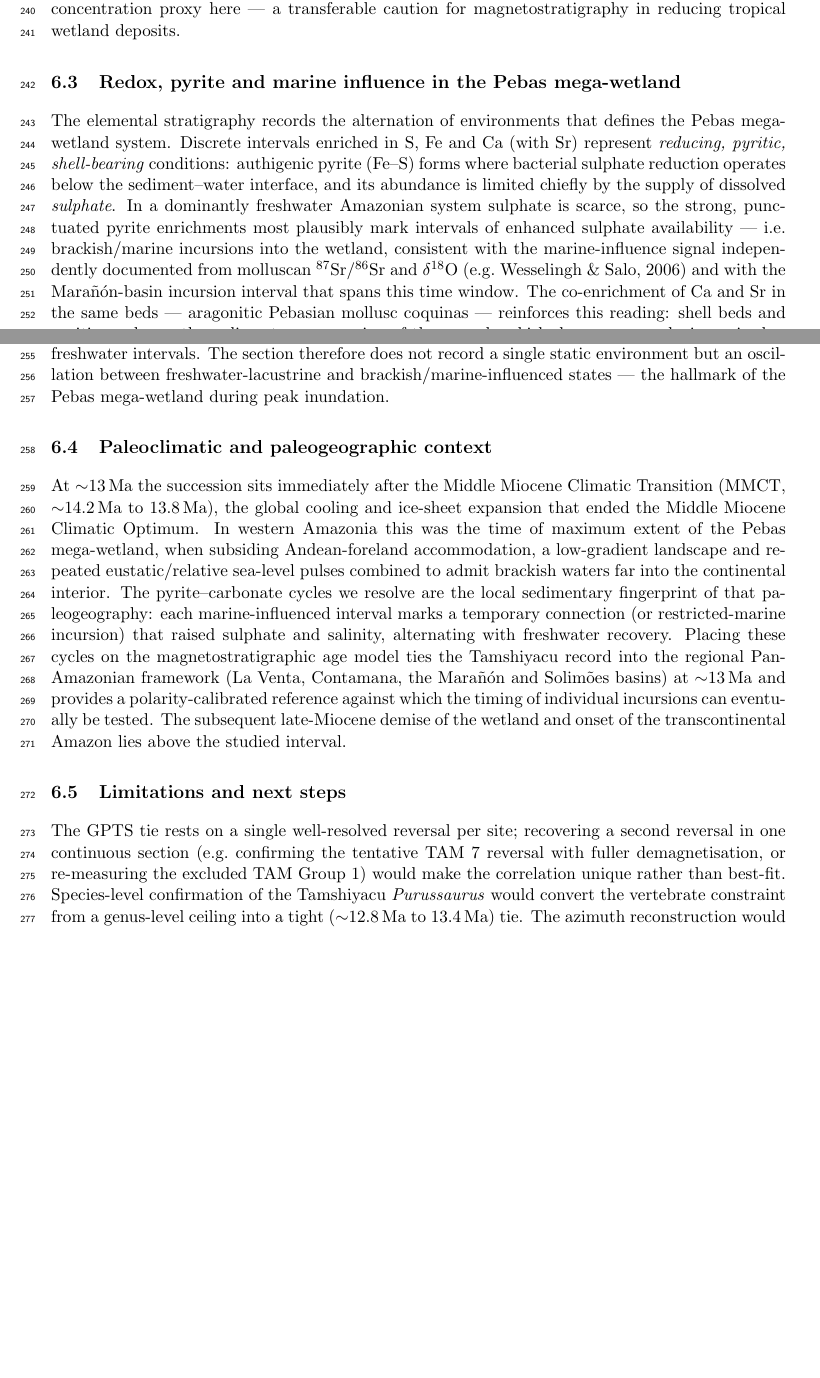
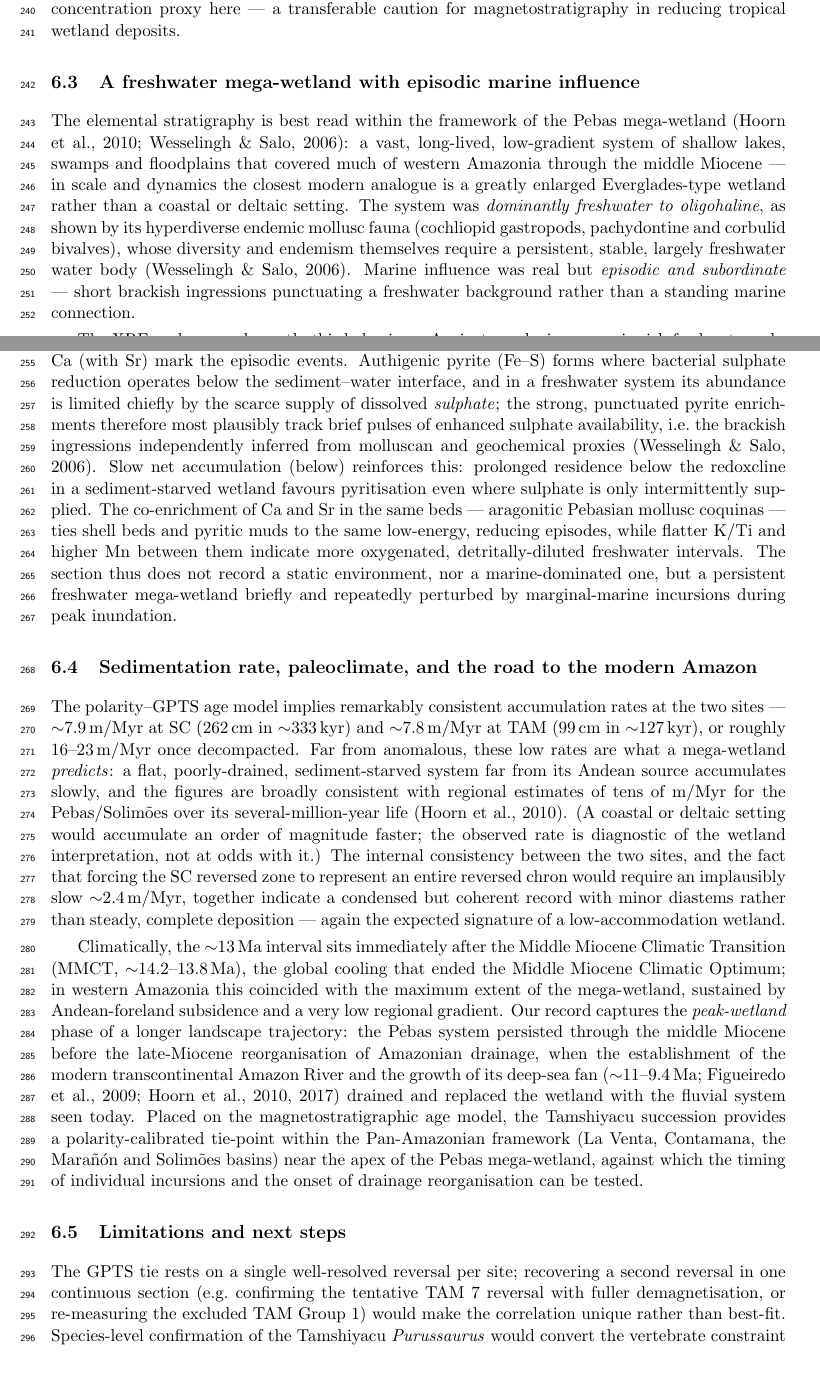
Before and after one commit to yicolas/2025_Amazon_Miocene_Magnetostratigraphy, a LaTeX paper (paper/pebas_magnetostratigraphy.tex): two parts of pages 13 and 14 of 15 before the commit and two parts of pages 13 and 14 of 16 after it, joined at a grey line, cut so that both start at the same text, the shorter picture padded with empty space. Compiled offline with pdfLaTeX.

Commit message:
Reframe Discussion around Hoorn freshwater mega-wetland (Everglades analog)
Recast marine signal as episodic/subordinate against a freshwater background;
add sedimentation-rate/paleoclimate/road-to-modern-Amazon subsection
(~7.8 m/Myr is expected for a low-gradient mega-wetland, not low) and the
lake-wetland -> transcontinental-Amazon evolution. Adds Figueiredo et al. 2009
and Hoorn et al. 2017 refs. Rebuilt docx/pdf (15 pp).

Co-Authored-By: Claude Opus 4.8 <noreply@anthropic.com>
Claude-Session: https://claude.ai/code/session_01PzwFZRj237t5a2p1pkxbpT

```diff
--- a/paper/pebas_magnetostratigraphy.tex
+++ b/paper/pebas_magnetostratigraphy.tex
@@ -490,45 +490,72 @@ ChRM. It also means XRF Fe cannot substitute for rock-magnetic measurements as a
 magnetic-concentration proxy here --- a transferable caution for magnetostratigraphy
 in reducing tropical wetland deposits.
 
-\subsection{Redox, pyrite and marine influence in the Pebas mega-wetland}
-The elemental stratigraphy records the alternation of environments that defines
-the Pebas mega-wetland system. Discrete intervals enriched in S, Fe and Ca
-(with Sr) represent \emph{reducing, pyritic, shell-bearing} conditions:
-authigenic pyrite (Fe--S) forms where bacterial sulphate reduction operates
-below the sediment--water interface, and its abundance is limited chiefly by the
-supply of dissolved \emph{sulphate}. In a dominantly freshwater Amazonian system
-sulphate is scarce, so the strong, punctuated pyrite enrichments most plausibly
-mark intervals of enhanced sulphate availability --- i.e.\ brackish/marine
-incursions into the wetland, consistent with the marine-influence signal
-independently documented from molluscan \textsuperscript{87}Sr/\textsuperscript{86}Sr
-and $\delta$\textsuperscript{18}O \citep[e.g.][]{Wesselingh2006} and with the
-Mara\~n\'on-basin incursion interval that spans this time window. The
-co-enrichment of Ca and Sr in the same beds --- aragonitic Pebasian mollusc
-coquinas --- reinforces this reading: shell beds and pyritic muds are the
-sedimentary expression of the same brackish, low-energy, reducing episodes.
-Between these episodes, flatter K/Ti and higher Mn indicate more oxygenated,
-detritally-diluted freshwater intervals. The section therefore does not record a
-single static environment but an oscillation between freshwater-lacustrine and
-brackish/marine-influenced states --- the hallmark of the Pebas mega-wetland
-during peak inundation.
+\subsection{A freshwater mega-wetland with episodic marine influence}
+The elemental stratigraphy is best read within the framework of the Pebas
+mega-wetland \citep{Hoorn2010,Wesselingh2006}: a vast, long-lived, low-gradient
+system of shallow lakes, swamps and floodplains that covered much of western
+Amazonia through the middle Miocene --- in scale and dynamics the closest
+modern analogue is a greatly enlarged Everglades-type wetland rather than a
+coastal or deltaic setting. The system was \emph{dominantly freshwater to
+oligohaline}, as shown by its hyperdiverse endemic mollusc fauna (cochliopid
+gastropods, pachydontine and corbulid bivalves), whose diversity and endemism
+themselves require a persistent, stable, largely freshwater water body
+\citep{Wesselingh2006}. Marine influence was real but \emph{episodic and
+subordinate} --- short brackish ingressions punctuating a freshwater background
+rather than a standing marine connection.
 
-\subsection{Paleoclimatic and paleogeographic context}
-At $\sim$13\,Ma the succession sits immediately after the Middle Miocene
-Climatic Transition (MMCT, $\sim$\SIrange{14.2}{13.8}{\mega\annum}), the global
-cooling and ice-sheet expansion that ended the Middle Miocene Climatic Optimum.
-In western Amazonia this was the time of maximum extent of the Pebas
-mega-wetland, when subsiding Andean-foreland accommodation, a low-gradient
-landscape and repeated eustatic/relative sea-level pulses combined to admit
-brackish waters far into the continental interior. The pyrite--carbonate cycles
-we resolve are the local sedimentary fingerprint of that paleogeography: each
-marine-influenced interval marks a temporary connection (or restricted-marine
-incursion) that raised sulphate and salinity, alternating with freshwater
-recovery. Placing these cycles on the magnetostratigraphic age model ties the
-Tamshiyacu record into the regional Pan-Amazonian framework (La Venta,
-Contamana, the Mara\~n\'on and Solim\~oes basins) at $\sim$13\,Ma and provides a
-polarity-calibrated reference against which the timing of individual incursions
-can eventually be tested. The subsequent late-Miocene demise of the wetland and
-onset of the transcontinental Amazon lies above the studied interval.
+The XRF cycles record exactly this behaviour. Against a reducing, organic-rich
+freshwater substrate --- the natural state of a peat/marl mega-wetland ---
+discrete intervals enriched in S, Fe and Ca (with Sr) mark the episodic events.
+Authigenic pyrite (Fe--S) forms where bacterial sulphate reduction operates
+below the sediment--water interface, and in a freshwater system its abundance is
+limited chiefly by the scarce supply of dissolved \emph{sulphate}; the strong,
+punctuated pyrite enrichments therefore most plausibly track brief pulses of
+enhanced sulphate availability, i.e.\ the brackish ingressions independently
+inferred from molluscan and geochemical proxies \citep{Wesselingh2006}. Slow net
+accumulation (below) reinforces this: prolonged residence below the redoxcline
+in a sediment-starved wetland favours pyritisation even where sulphate is only
+intermittently supplied. The co-enrichment of Ca and Sr in the same beds ---
+aragonitic Pebasian mollusc coquinas --- ties shell beds and pyritic muds to the
+same low-energy, reducing episodes, while flatter K/Ti and higher Mn between them
+indicate more oxygenated, detritally-diluted freshwater intervals. The section
+thus does not record a static environment, nor a marine-dominated one, but a
+persistent freshwater mega-wetland briefly and repeatedly perturbed by
+marginal-marine incursions during peak inundation.
+
+\subsection{Sedimentation rate, paleoclimate, and the road to the modern Amazon}
+The polarity--GPTS age model implies remarkably consistent accumulation rates at
+the two sites --- $\sim$7.9\,m/Myr at SC (262\,cm in $\sim$333\,kyr) and
+$\sim$7.8\,m/Myr at TAM (99\,cm in $\sim$127\,kyr), or roughly
+16--23\,m/Myr once decompacted. Far from anomalous,
+these low rates are what a mega-wetland \emph{predicts}: a flat, poorly-drained,
+sediment-starved system far from its Andean source accumulates slowly, and the
+figures are broadly consistent with regional estimates of tens of
+m/Myr for the Pebas/Solim\~oes over its several-million-year
+life \citep{Hoorn2010}. (A coastal or deltaic setting would accumulate an order
+of magnitude faster; the observed rate is diagnostic of the wetland
+interpretation, not at odds with it.) The internal consistency between the two
+sites, and the fact that forcing the SC reversed zone to represent an entire
+reversed chron would require an implausibly slow $\sim$2.4\,m/Myr,
+together indicate a condensed but coherent record with minor diastems rather
+than steady, complete deposition --- again the expected signature of a
+low-accommodation wetland.
+
+Climatically, the $\sim$13\,Ma interval sits immediately after the Middle
+Miocene Climatic Transition (MMCT, $\sim$14.2--13.8\,Ma), the
+global cooling that ended the Middle Miocene Climatic Optimum; in western
+Amazonia this coincided with the maximum extent of the mega-wetland, sustained by
+Andean-foreland subsidence and a very low regional gradient. Our record captures
+the \emph{peak-wetland} phase of a longer landscape trajectory: the Pebas system
+persisted through the middle Miocene before the late-Miocene reorganisation of
+Amazonian drainage, when the establishment of the modern transcontinental Amazon
+River and the growth of its deep-sea fan ($\sim$11--9.4\,Ma;
+\citealp{Figueiredo2009,Hoorn2010,Hoorn2017}) drained and replaced the wetland
+with the fluvial system seen today. Placed on the magnetostratigraphic age model,
+the Tamshiyacu succession provides a polarity-calibrated tie-point within the
+Pan-Amazonian framework (La Venta, Contamana, the Mara\~n\'on and Solim\~oes
+basins) near the apex of the Pebas mega-wetland, against which the timing of
+individual incursions and the onset of drainage reorganisation can be tested.
 
 \subsection{Limitations and next steps}
 The GPTS tie rests on a single well-resolved reversal per site; recovering a
```
Also changed, not shown: PROJECT.md (+10 -0 lines), paper/pebas_magnetostratigraphy.pdf, paper/pebas_magnetostratigraphy.tex (8 more changed lines), 1 other file.
